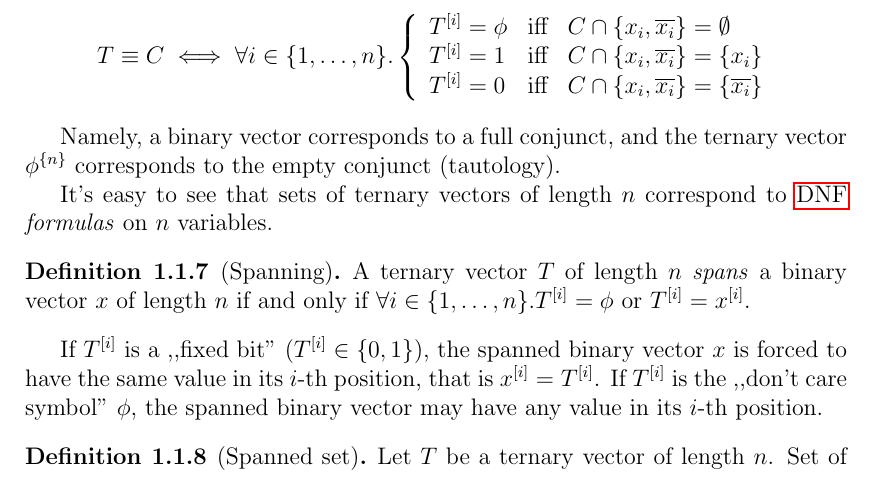
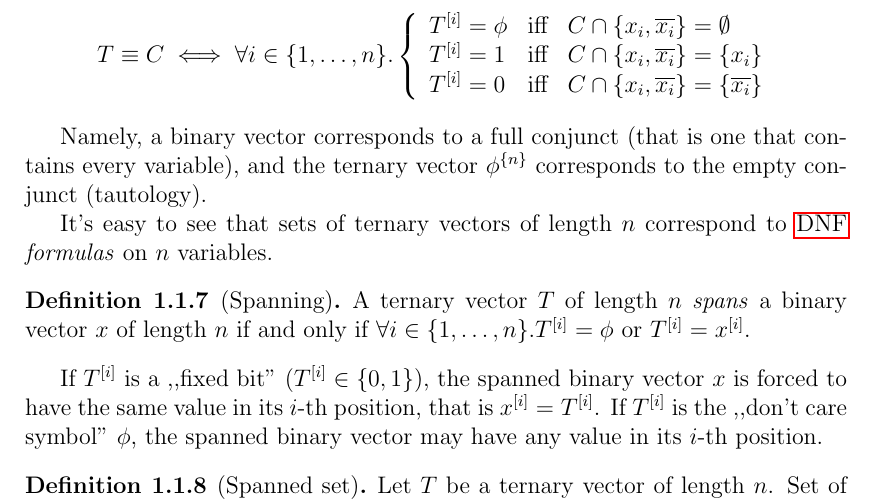
Before and after one commit to filipbartek/ibf, a LaTeX thesis (thesis.tex, which reads thesis/preface.tex): part of page 6 of 12, cut so that both start at the same text. Compiled offline with pdfLaTeX.

Commit message:
preface.tex: Clarify "full conjunct"

```diff
--- a/thesis/preface.tex
+++ b/thesis/preface.tex
@@ -115,7 +115,8 @@ T \equiv C \iff \forall i \in \curly{1, \ldots, n}.
 \]
 
 Namely,
-a binary vector corresponds to a full conjunct,
+a binary vector corresponds to a full conjunct
+(that is one that contains every variable),
 and the ternary vector $\rep{\phi}{n}$
 corresponds to the empty conjunct (tautology).
 % TODO: Consider defining "more qualified", "most qualified", "least qualified".
```
